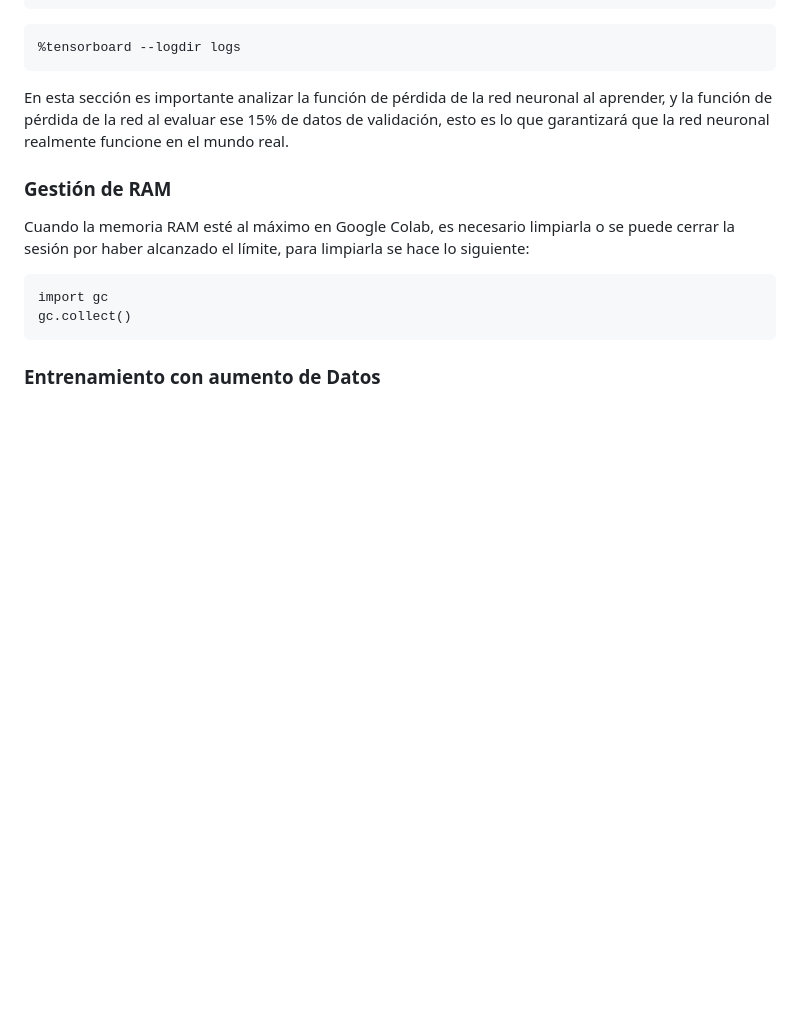
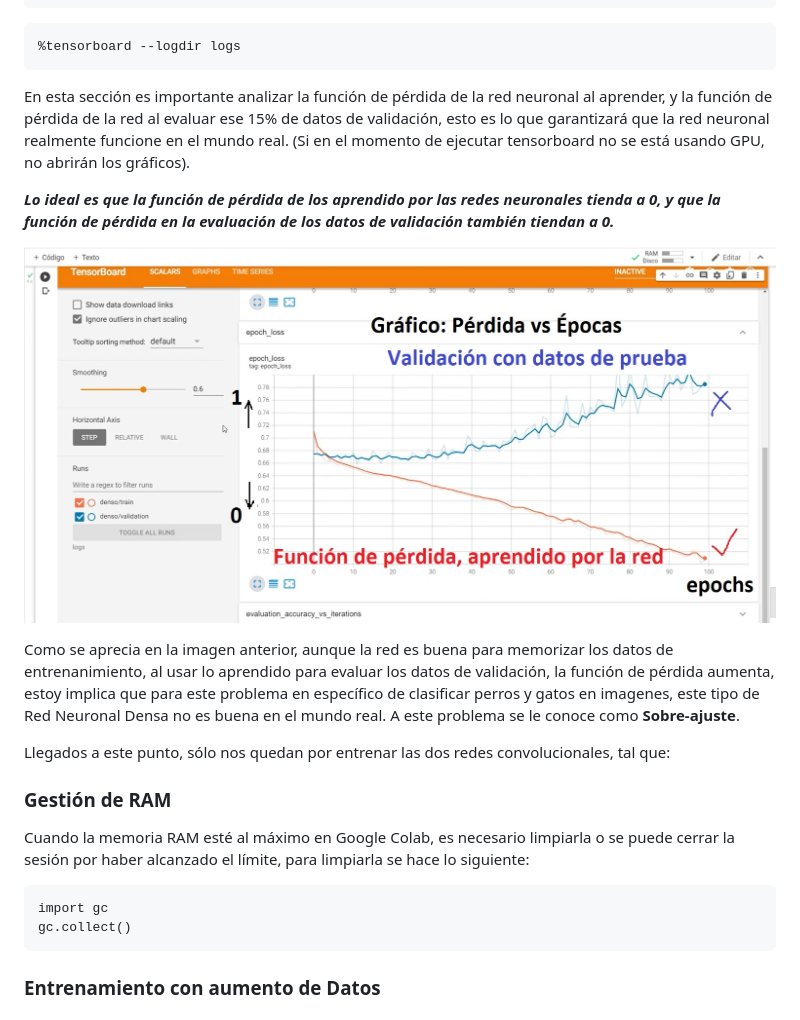
Before and after one commit to metantonio/ML-tensorflow-web, a Markdown page: Readme.md, the part around the change. GitHub-like rendering; pictures changed too: img/22.jpg (added); blank space fills up the shorter version.

````diff
--- a/Readme.md
+++ b/Readme.md
@@ -498,7 +498,19 @@ Si todo sale correctamente, en Google Colab se pueden observar los datos con Ten
 ```
 %tensorboard --logdir logs
 ```
-En esta sección es importante analizar la función de pérdida de la red neuronal al aprender, y la función de pérdida de la red al evaluar ese 15% de datos de validación, esto es lo que garantizará que la red neuronal realmente funcione en el mundo real.
+En esta sección es importante analizar la función de pérdida de la red neuronal al aprender, y la función de pérdida de la red al evaluar ese 15% de datos de validación, esto es lo que garantizará que la red neuronal realmente funcione en el mundo real. (Si en el momento de ejecutar tensorboard no se está usando GPU, no abrirán los gráficos).
+
+***Lo ideal es que la función de pérdida de los aprendido por las redes neuronales tienda a 0, y que la función de pérdida en la evaluación de los datos de validación también tiendan a 0.***
+
+<p align="center">
+    <img align="center" src="./img/22.jpg" />
+</p>
+
+Como se aprecia en la imagen anterior, aunque la red es buena para memorizar los datos de entrenanimiento, al usar lo aprendido para evaluar los datos de validación, la función de pérdida aumenta, estoy implica que para este problema en específico de clasificar perros y gatos en imagenes, este tipo de Red Neuronal Densa no es buena en el mundo real. A este problema se le conoce como **Sobre-ajuste**.
+
+Llegados a este punto, sólo nos quedan por entrenar las dos redes convolucionales, tal que:
+
+
 
 ### Gestión de RAM
 
````
